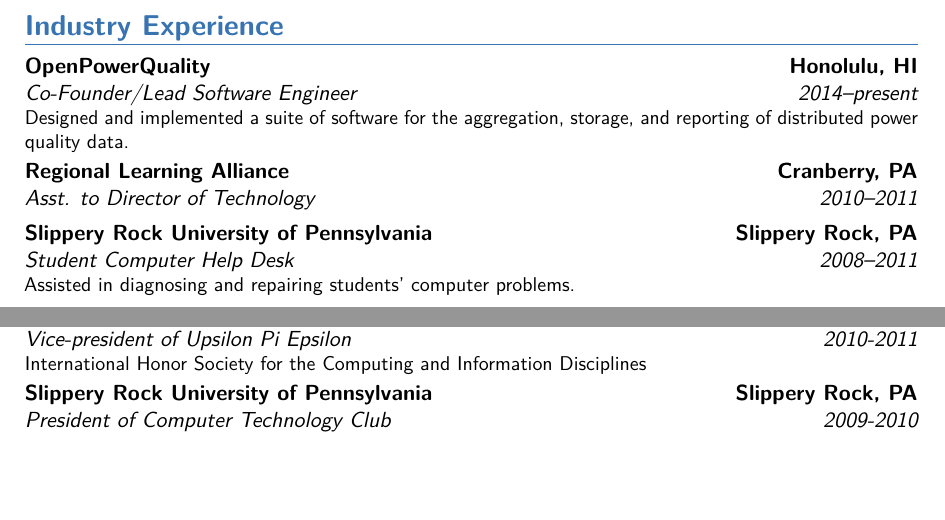
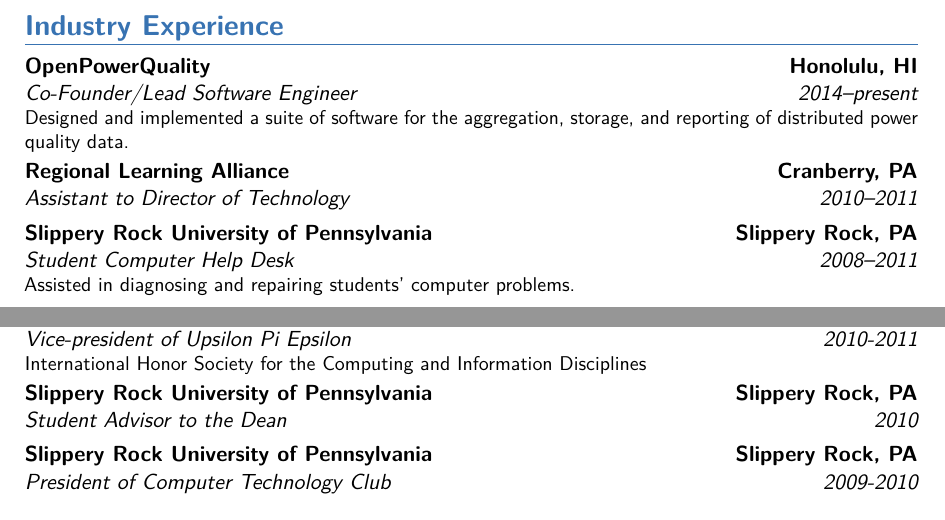
Before and after one commit to anthonyjchriste/cv, a LaTeX CV (cv.tex): two parts of pages 1 and 2 of 2, joined at a grey line, cut so that both start at the same text, the shorter picture padded with empty space. Compiled offline with pdfLaTeX.

Commit message:
made a few changes

```diff
--- a/cv.tex
+++ b/cv.tex
@@ -65,7 +65,7 @@
 
 \section{Industry Experience}
 \cventry{2014--present}{Co-Founder/Lead Software Engineer}{OpenPowerQuality}{Honolulu, HI}{}{Designed and implemented a suite of software for the aggregation, storage, and reporting of distributed power quality data.}{}
-\cventry{2010--2011}{Asst. to Director of Technology}{Regional Learning Alliance}{Cranberry, PA}{}{}{}
+\cventry{2010--2011}{Assistant to Director of Technology}{Regional Learning Alliance}{Cranberry, PA}{}{}{}
 \cventry{2008--2011}{Student Computer Help Desk}{Slippery Rock University of Pennsylvania}{Slippery Rock, PA}{}{Assisted in diagnosing and repairing students' computer problems.}{}
 
 \section{Publications}
@@ -79,7 +79,7 @@
 
 \section{Professional Activities}
 \cventry{2010-2011}{Vice-president of Upsilon Pi Epsilon}{Slippery Rock University of Pennsylvania}{Slippery Rock, PA}{}{International Honor Society for the Computing and Information Disciplines}{}
-
+\cventry{2010}{Student Advisor to the Dean}{Slippery Rock University of Pennsylvania}{Slippery Rock, PA}{}{}
 \cventry{2009-2010}{President of Computer Technology Club}{Slippery Rock University of Pennsylvania}{Slippery Rock, PA}{}{}
 
 \section{Related skills}
```
Also changed, not shown: pdf/cv.pdf.
